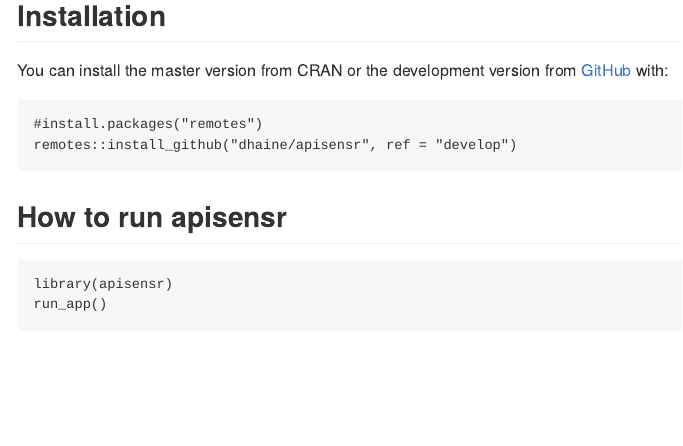
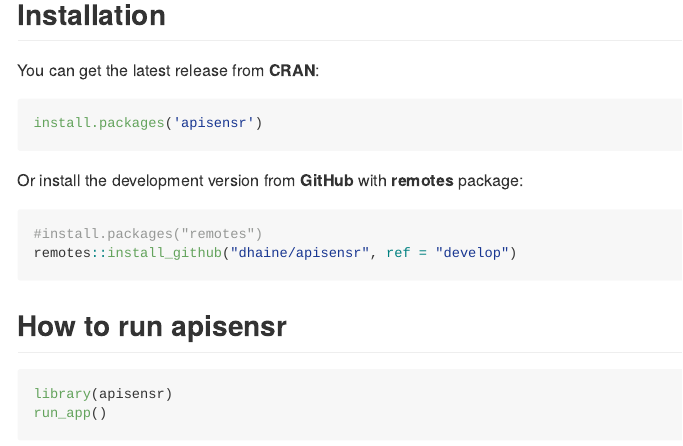
Before and after one commit to dhaine/apisensr, an R Markdown document (README.Rmd): the page in a window 1100 px wide, from 860 px down before the commit and from 840 px down after it, so that both start at the same text. The pictures show the output file README.md that the author committed with the source, drawn offline in the style of GitHub; long lines of code are wrapped; badge pictures from the web are left out.

Commit message:
update: (readme).

````diff
--- a/README.Rmd
+++ b/README.Rmd
@@ -47,8 +47,14 @@
 
 ## Installation
 
-You can install the master version from CRAN or the development version from
-[GitHub](https://github.com/dhaine/apisensr) with:
+You can get the latest release from **CRAN**:
+
+```{r, eval=FALSE}
+install.packages('apisensr')
+```
+
+Or install the development version from **GitHub** with **remotes** package:
+
 
 ```{r, eval=FALSE}
 #install.packages("remotes")
````
Also changed, not shown: README.md, README.Rmd (6 more changed lines).
